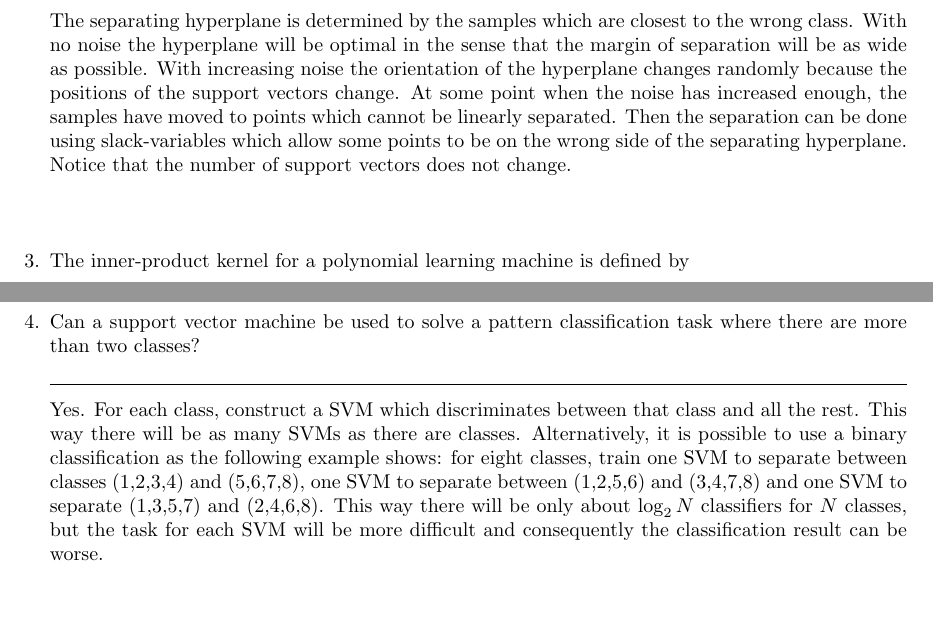
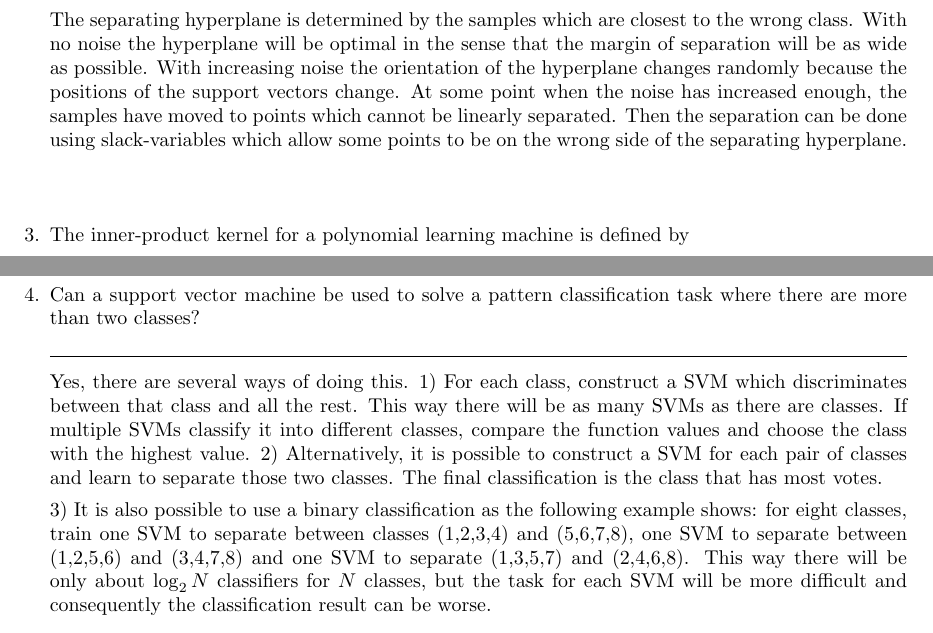
Before and after one commit to jluttine/neural-network-exercises, a LaTeX document (ex08/solutions.tex, which reads ex08/exercise.tex): two parts of pages 3 and 4 of 5, joined at a grey line, cut so that both start at the same text. Compiled offline with pdfLaTeX.

Commit message:
Fix SVM explanations

```diff
--- a/ex08/exercise.tex
+++ b/ex08/exercise.tex
@@ -223,7 +223,7 @@
     the samples have moved to points which cannot be linearly separated.
     Then the separation can be done using slack-variables which allow
     some points to be on the wrong side of the separating hyperplane.
-    Notice that the number of support vectors does not change.
+    %Notice that the number of support vectors does not change.
 
     % "The number of support vectors does not change." ???
     %
@@ -315,16 +315,21 @@
 
   \begin{solution}
 
-    Yes.  For each class, construct a SVM which discriminates
-    between that class and all the rest.  This way there will be as many
-    SVMs as there are classes.  Alternatively, it is possible to use a
-    binary classification as the following example shows: for eight
-    classes, train one SVM to separate between classes (1,2,3,4) and
-    (5,6,7,8), one SVM to separate between (1,2,5,6) and (3,4,7,8) and
-    one SVM to separate (1,3,5,7) and (2,4,6,8).  This way there will be
-    only about $\log_2 N$ classifiers for $N$ classes, but the task for
-    each SVM will be more difficult and consequently the classification
-    result can be worse.
+    Yes, there are several ways of doing this.  1) For each class, construct a
+    SVM which discriminates between that class and all the rest.  This way there
+    will be as many SVMs as there are classes.  If multiple SVMs classify it
+    into different classes, compare the function values and choose the class
+    with the highest value.  2) Alternatively, it is possible to construct a SVM
+    for each pair of classes and learn to separate those two classes.  The final
+    classification is the class that has most votes.
+
+    3) It is also possible to use a binary classification as the following
+    example shows: for eight classes, train one SVM to separate between classes
+    (1,2,3,4) and (5,6,7,8), one SVM to separate between (1,2,5,6) and (3,4,7,8)
+    and one SVM to separate (1,3,5,7) and (2,4,6,8).  This way there will be
+    only about $\log_2 N$ classifiers for $N$ classes, but the task for each SVM
+    will be more difficult and consequently the classification result can be
+    worse.
 
   \end{solution}
 
```
